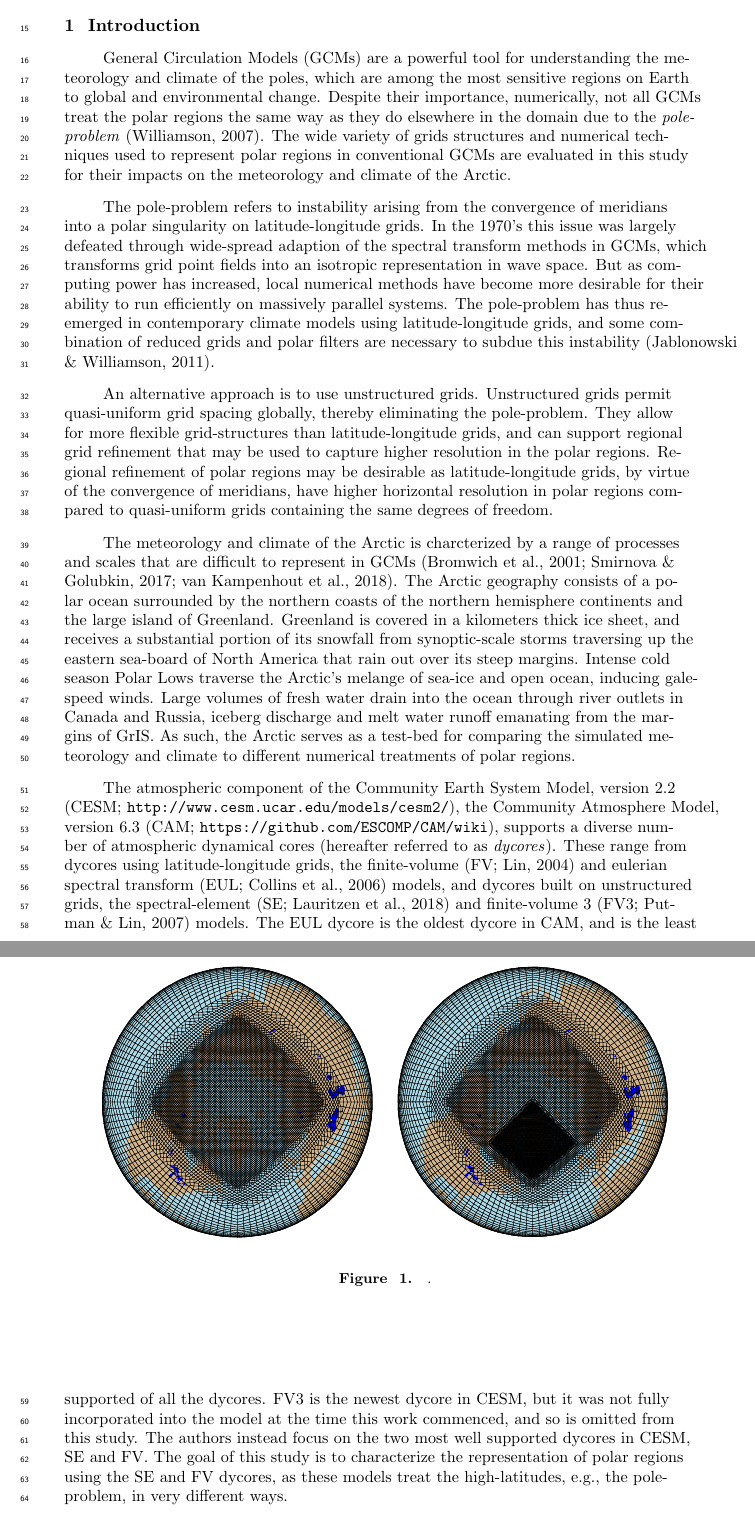
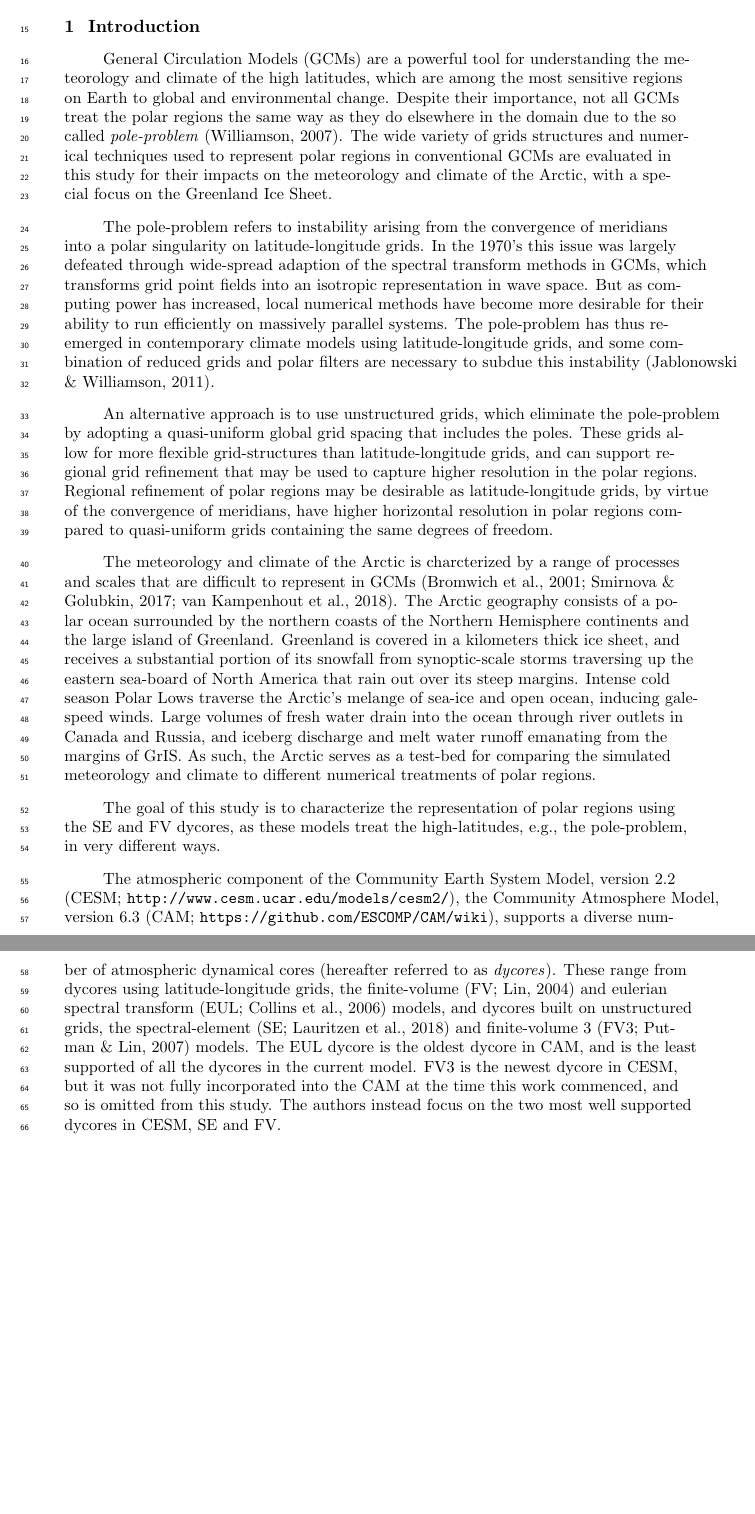
Before and after one commit to adamrher/2020-arcticgrids, a LaTeX document (arcticgrids.tex): two parts of pages 2 and 3 of 7, joined at a grey line, cut so that both start at the same text, the shorter picture padded with empty space. Compiled offline with pdfLaTeX.

Commit message:
Updates from Overleaf

```diff
--- a/arcticgrids.tex
+++ b/arcticgrids.tex
@@ -181,15 +181,17 @@
 %%% Suggested section heads:
 \section{Introduction}
 
-General Circulation Models (GCMs) are a powerful tool for understanding the meteorology and climate of the poles, which are among the most sensitive regions on Earth to global and environmental change. Despite their importance, numerically, not all GCMs treat the polar regions the same way as they do elsewhere in the domain due to the \textit{pole-problem} \cite{W2007JMSJ}. The wide variety of grids structures and numerical techniques used to represent polar regions in conventional GCMs are evaluated in this study for their impacts on the meteorology and climate of the Arctic.
+General Circulation Models (GCMs) are a powerful tool for understanding the meteorology and climate of the high latitudes, which are among the most sensitive regions on Earth to global and environmental change. Despite their importance,  not all GCMs treat the polar regions the same way as they do elsewhere in the domain due to the so called \textit{pole-problem} \cite{W2007JMSJ}. The wide variety of grids structures and numerical techniques used to represent polar regions in conventional GCMs are evaluated in this study for their impacts on the meteorology and climate of the Arctic, with a special focus on the Greenland Ice Sheet.
 
 The pole-problem refers to instability arising from the convergence of meridians into a polar singularity on latitude-longitude grids. In the 1970's this issue was largely defeated through wide-spread adaption of the spectral transform methods in GCMs, which transforms grid point fields into an isotropic representation in wave space. But as computing power has increased, local numerical methods have become more desirable for their ability to run efficiently on massively parallel systems. The pole-problem has thus re-emerged in contemporary climate models using latitude-longitude grids, and some combination of reduced grids and polar filters are necessary to subdue this instability \cite{JW2010LNCSE}.
 
-An alternative approach is to use unstructured grids. Unstructured grids permit quasi-uniform grid spacing globally, thereby eliminating the pole-problem. They allow for more flexible grid-structures than latitude-longitude grids, and can support regional grid refinement that may be used to capture higher resolution in the polar regions. Regional refinement of polar regions may be desirable as latitude-longitude grids, by virtue of the convergence of meridians, have higher horizontal resolution in polar regions compared to quasi-uniform grids containing the same degrees of freedom.
+An alternative approach is to use unstructured grids, which eliminate the pole-problem by adopting a quasi-uniform global grid spacing that includes the poles. These grids allow for more flexible grid-structures than latitude-longitude grids, and can support regional grid refinement that may be used to capture higher resolution in the polar regions. Regional refinement of polar regions may be desirable as latitude-longitude grids, by virtue of the convergence of meridians, have higher horizontal resolution in polar regions compared to quasi-uniform grids containing the same degrees of freedom.
 
-The meteorology and climate of the Arctic is charcterized by a range of processes and scales that are difficult to represent in GCMs \cite{BETAL2001MWR,SG2017MWR,VETAL2018TC}. The Arctic geography consists of a polar ocean surrounded by the northern coasts of the northern hemisphere continents and the large island of Greenland. Greenland is covered in a kilometers thick ice sheet, and receives a substantial portion of its snowfall from synoptic-scale storms traversing up the eastern sea-board of North America that rain out over its steep margins. Intense cold season Polar Lows traverse the Arctic's melange of sea-ice and open ocean, inducing gale-speed winds. Large volumes of fresh water drain into the ocean through river outlets in Canada and Russia, iceberg discharge and melt water runoff emanating from the margins of GrIS. As such, the Arctic serves as a test-bed for comparing the simulated meteorology and climate to different numerical treatments of polar regions.
+The meteorology and climate of the Arctic is charcterized by a range of processes and scales that are difficult to represent in GCMs \cite{BETAL2001MWR,SG2017MWR,VETAL2018TC}. The Arctic geography consists of a polar ocean surrounded by the northern coasts of the Northern Hemisphere continents and the large island of Greenland. Greenland is covered in a kilometers thick ice sheet, and receives a substantial portion of its snowfall from synoptic-scale storms traversing up the eastern sea-board of North America that rain out over its steep margins. Intense cold season Polar Lows traverse the Arctic's melange of sea-ice and open ocean, inducing gale-speed winds. Large volumes of fresh water drain into the ocean through river outlets in Canada and Russia, and iceberg discharge and melt water runoff emanating from the margins of GrIS. As such, the Arctic serves as a test-bed for comparing the simulated meteorology and climate to different numerical treatments of polar regions.
 
-The atmospheric component of the Community Earth System Model, version 2.2 (CESM; \url{http://www.cesm.ucar.edu/models/cesm2/}), the Community Atmosphere Model, version 6.3 (CAM; \url{https://github.com/ESCOMP/CAM/wiki}), supports a diverse number of atmospheric dynamical cores (hereafter referred to as \textit{dycores}). These range from dycores using latitude-longitude grids, the finite-volume \cite<FV;>{L2004MWR} and eulerian spectral transform \cite<EUL;>{CETAL006JC} models, and dycores built on unstructured grids, the spectral-element \cite<SE;>{LetAl2018JAMES} and finite-volume 3 \cite<FV3;>{PL2007JCP} models. The EUL dycore is the oldest dycore in CAM, and is the least supported of all the dycores. FV3 is the newest dycore in CESM, but it was not fully incorporated into the model at the time this work commenced, and so is omitted from this study. The authors instead focus on the two most well supported dycores in CESM, SE and FV. The goal of this study is to characterize the representation of polar regions using the SE and FV dycores, as these models treat the high-latitudes, e.g., the pole-problem, in very different ways.
+The goal of this study is to characterize the representation of polar regions using the SE and FV dycores, as these models treat the high-latitudes, e.g., the pole-problem, in very different ways.
+
+The atmospheric component of the Community Earth System Model, version 2.2 (CESM; \url{http://www.cesm.ucar.edu/models/cesm2/}), the Community Atmosphere Model, version 6.3 (CAM; \url{https://github.com/ESCOMP/CAM/wiki}), supports a diverse number of atmospheric dynamical cores (hereafter referred to as \textit{dycores}). These range from dycores using latitude-longitude grids, the finite-volume \cite<FV;>{L2004MWR} and eulerian spectral transform \cite<EUL;>{CETAL006JC} models, and dycores built on unstructured grids, the spectral-element \cite<SE;>{LetAl2018JAMES} and finite-volume 3 \cite<FV3;>{PL2007JCP} models. The EUL dycore is the oldest dycore in CAM, and is the least supported of all the dycores in the current model. FV3 is the newest dycore in CESM, but it was not fully incorporated into the CAM at the time this work commenced, and so is omitted from this study. The authors instead focus on the two most well supported dycores in CESM, SE and FV. %The goal of this study is to characterize the representation of polar regions using the SE and FV dycores, as these models treat the high-latitudes, e.g., the pole-problem, in very different ways.
 
 The FV dycore is assessed using grids with $\Delta x$ of $1^{\circ}$ and $2^{\circ}$ grid spacing ($\Delta x$ refers to the average equatorial grid spacing). These are compared to the equivalent  $1^{\circ}$ SE grid, referred to as ne30pg3. This grid does not refer to the SE dycore proper, but a variant in which the dry dynamics are solved using the SE method, and tracer advection computed using the conservative semi-Lagrangian advection method \cite <SE-CSLAM;>{LTOUNGK2017MWR}. In SE-CSLAM the physical parameterizations are computed on the finite-volume tracer advection grid. Optionally, one can compute the physics on a finite-volume grid that is $\frac{3}{2} \times \Delta x$ of the tracer-advection grid \cite{HETAL2019JAMES}. A comparison of the lower-resolution physics grid version of ne30pg3, referred to as ne30pg2, over the Arctic is included in this study. All variants of the SE dycore discussed herein are available as part of the CESM2.2 release.
 
```
Also changed, not shown: arcticgrids.tex (3 more changed lines).
